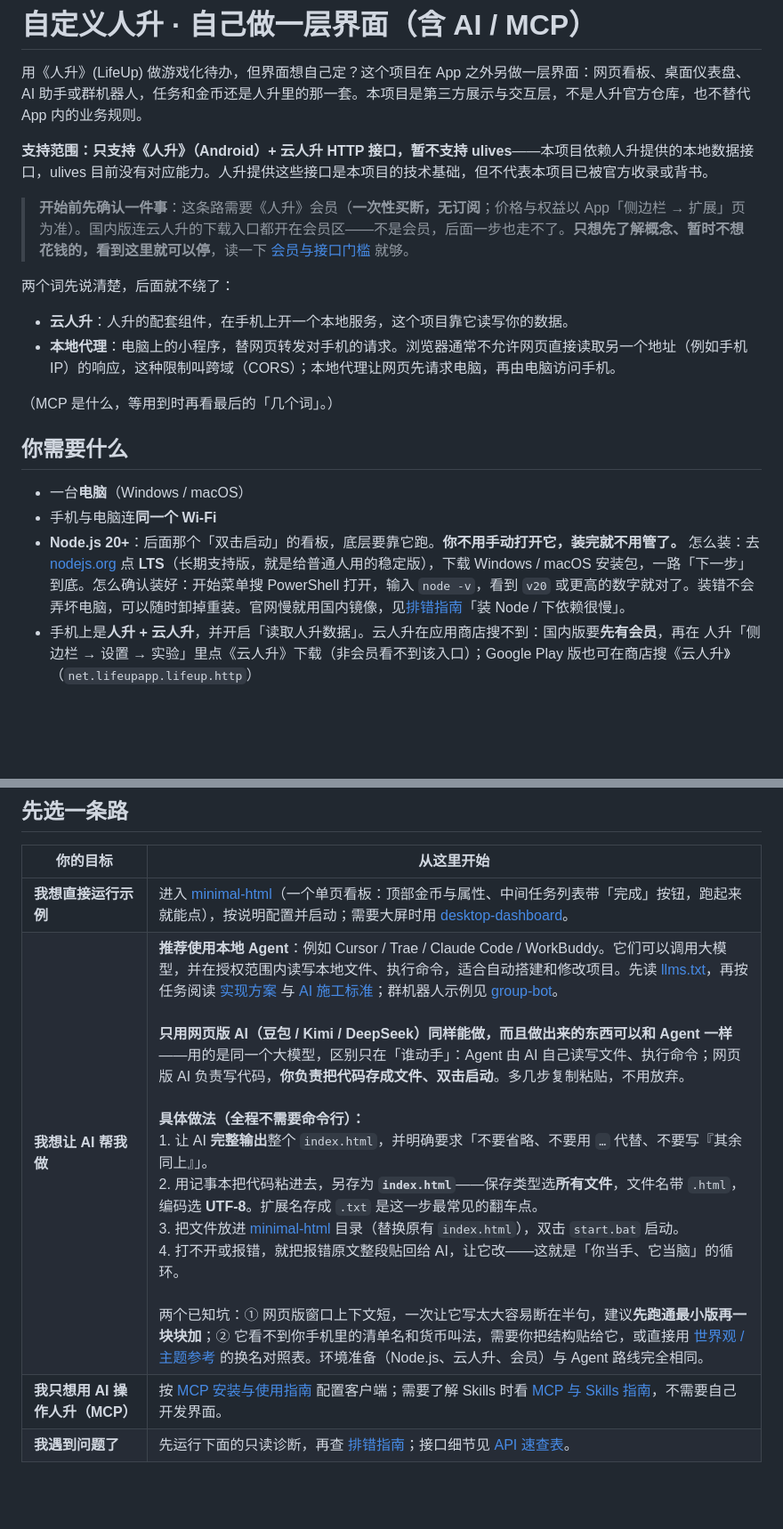
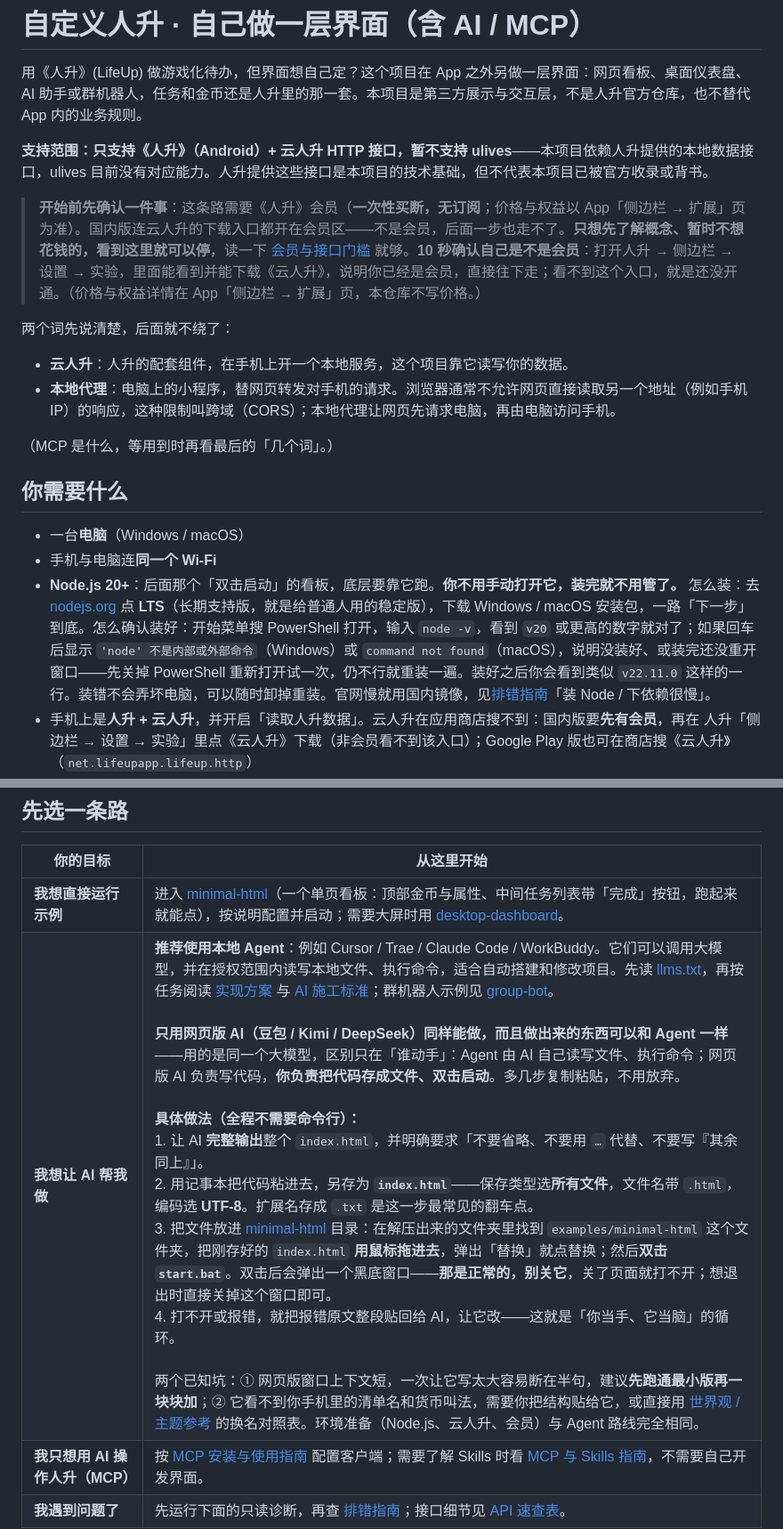
Before and after one commit to Andrsion/lifeup-custom-frontend, a Markdown page: README.md, 2 parts joined by grey strips. Shown at 89% size. Rendered like a GitHub page; blank space fills up the shorter version.

Commit message:
docs: 补会员自检、Node 失败对照、文件摆放与黑框说明

```diff
--- a/README.md
+++ b/README.md
@@ -4,7 +4,7 @@
 
 **支持范围：只支持《人升》（Android）+ 云人升 HTTP 接口，暂不支持 ulives**——本项目依赖人升提供的本地数据接口，ulives 目前没有对应能力。人升提供这些接口是本项目的技术基础，但不代表本项目已被官方收录或背书。
 
-> **开始前先确认一件事**：这条路需要《人升》会员（**一次性买断，无订阅**；价格与权益以 App「侧边栏 → 扩展」页为准）。国内版连云人升的下载入口都开在会员区——不是会员，后面一步也走不了。**只想先了解概念、暂时不想花钱的，看到这里就可以停**，读一下 [会员与接口门槛](docs/membership.md) 就够。
+> **开始前先确认一件事**：这条路需要《人升》会员（**一次性买断，无订阅**；价格与权益以 App「侧边栏 → 扩展」页为准）。国内版连云人升的下载入口都开在会员区——不是会员，后面一步也走不了。**只想先了解概念、暂时不想花钱的，看到这里就可以停**，读一下 [会员与接口门槛](docs/membership.md) 就够。**10 秒确认自己是不是会员**：打开人升 → 侧边栏 → 设置 → 实验，里面能看到并能下载《云人升》，说明你已经是会员，直接往下走；看不到这个入口，就是还没开通。（价格与权益详情在 App「侧边栏 → 扩展」页，本仓库不写价格。）
 
 两个词先说清楚，后面就不绕了：
 
@@ -17,7 +17,7 @@
 
 - 一台**电脑**（Windows / macOS）
 - 手机与电脑连**同一个 Wi-Fi**
-- **Node.js 20+**：后面那个「双击启动」的看板，底层要靠它跑。**你不用手动打开它，装完就不用管了。** 怎么装：去 [nodejs.org](https://nodejs.org/) 点 **LTS**（长期支持版，就是给普通人用的稳定版），下载 Windows / macOS 安装包，一路「下一步」到底。怎么确认装好：开始菜单搜 PowerShell 打开，输入 `node -v`，看到 `v20` 或更高的数字就对了。装错不会弄坏电脑，可以随时卸掉重装。官网慢就用国内镜像，见[排错指南](docs/troubleshooting.md)「装 Node / 下依赖很慢」。
+- **Node.js 20+**：后面那个「双击启动」的看板，底层要靠它跑。**你不用手动打开它，装完就不用管了。** 怎么装：去 [nodejs.org](https://nodejs.org/) 点 **LTS**（长期支持版，就是给普通人用的稳定版），下载 Windows / macOS 安装包，一路「下一步」到底。怎么确认装好：开始菜单搜 PowerShell 打开，输入 `node -v`，看到 `v20` 或更高的数字就对了；如果回车后显示 `'node' 不是内部或外部命令`（Windows）或 `command not found`（macOS），说明没装好、或装完还没重开窗口——先关掉 PowerShell 重新打开试一次，仍不行就重装一遍。装好之后你会看到类似 `v22.11.0` 这样的一行。装错不会弄坏电脑，可以随时卸掉重装。官网慢就用国内镜像，见[排错指南](docs/troubleshooting.md)「装 Node / 下依赖很慢」。
 - 手机上是**人升 + 云人升**，并开启「读取人升数据」。云人升在应用商店搜不到：国内版要**先有会员**，再在 人升「侧边栏 → 设置 → 实验」里点《云人升》下载（非会员看不到该入口）；Google Play 版也可在商店搜《云人升》（`net.lifeupapp.lifeup.http`）
 - **人升会员**（**是硬前提**：国内版连云人升的下载入口都在会员区；调用接口当然也要会员）—— 详见 [会员与接口门槛](docs/membership.md)
 
@@ -28,7 +28,7 @@
 | 你的目标 | 从这里开始 |
 | --- | --- |
 | **我想直接运行示例** | 进入 [minimal-html](examples/minimal-html/README.md)（一个单页看板：顶部金币与属性、中间任务列表带「完成」按钮，跑起来就能点），按说明配置并启动；需要大屏时用 [desktop-dashboard](examples/desktop-dashboard/)。 |
-| **我想让 AI 帮我做** | **推荐使用本地 Agent**：例如 Cursor / Trae / Claude Code / WorkBuddy。它们可以调用大模型，并在授权范围内读写本地文件、执行命令，适合自动搭建和修改项目。先读 [llms.txt](llms.txt)，再按任务阅读 [实现方案](docs/custom-ui-ai-mcp.md) 与 [AI 施工标准](docs/ai-build-standard.md)；群机器人示例见 [group-bot](examples/group-bot/)。<br><br>**只用网页版 AI（豆包 / Kimi / DeepSeek）同样能做，而且做出来的东西可以和 Agent 一样**——用的是同一个大模型，区别只在「谁动手」：Agent 由 AI 自己读写文件、执行命令；网页版 AI 负责写代码，**你负责把代码存成文件、双击启动**。多几步复制粘贴，不用放弃。<br><br>**具体做法（全程不需要命令行）：**<br>1. 让 AI **完整输出**整个 `index.html`，并明确要求「不要省略、不要用 `…` 代替、不要写『其余同上』」。<br>2. 用记事本把代码粘进去，另存为 **`index.html`**——保存类型选**所有文件**，文件名带 `.html`，编码选 **UTF-8**。扩展名存成 `.txt` 是这一步最常见的翻车点。<br>3. 把文件放进 [minimal-html](examples/minimal-html/README.md) 目录（替换原有 `index.html`），双击 `start.bat` 启动。<br>4. 打不开或报错，就把报错原文整段贴回给 AI，让它改——这就是「你当手、它当脑」的循环。<br><br>两个已知坑：① 网页版窗口上下文短，一次让它写太大容易断在半句，建议**先跑通最小版再一块块加**；② 它看不到你手机里的清单名和货币叫法，需要你把结构贴给它，或直接用 [世界观 / 主题参考](docs/samples.md) 的换名对照表。环境准备（Node.js、云人升、会员）与 Agent 路线完全相同。 |
+| **我想让 AI 帮我做** | **推荐使用本地 Agent**：例如 Cursor / Trae / Claude Code / WorkBuddy。它们可以调用大模型，并在授权范围内读写本地文件、执行命令，适合自动搭建和修改项目。先读 [llms.txt](llms.txt)，再按任务阅读 [实现方案](docs/custom-ui-ai-mcp.md) 与 [AI 施工标准](docs/ai-build-standard.md)；群机器人示例见 [group-bot](examples/group-bot/)。<br><br>**只用网页版 AI（豆包 / Kimi / DeepSeek）同样能做，而且做出来的东西可以和 Agent 一样**——用的是同一个大模型，区别只在「谁动手」：Agent 由 AI 自己读写文件、执行命令；网页版 AI 负责写代码，**你负责把代码存成文件、双击启动**。多几步复制粘贴，不用放弃。<br><br>**具体做法（全程不需要命令行）：**<br>1. 让 AI **完整输出**整个 `index.html`，并明确要求「不要省略、不要用 `…` 代替、不要写『其余同上』」。<br>2. 用记事本把代码粘进去，另存为 **`index.html`**——保存类型选**所有文件**，文件名带 `.html`，编码选 **UTF-8**。扩展名存成 `.txt` 是这一步最常见的翻车点。<br>3. 把文件放进 [minimal-html](examples/minimal-html/README.md) 目录：在解压出来的文件夹里找到 `examples/minimal-html` 这个文件夹，把刚存好的 `index.html` **用鼠标拖进去**，弹出「替换」就点替换；然后**双击 `start.bat`**。双击后会弹出一个黑底窗口——**那是正常的，别关它**，关了页面就打不开；想退出时直接关掉这个窗口即可。<br>4. 打不开或报错，就把报错原文整段贴回给 AI，让它改——这就是「你当手、它当脑」的循环。<br><br>两个已知坑：① 网页版窗口上下文短，一次让它写太大容易断在半句，建议**先跑通最小版再一块块加**；② 它看不到你手机里的清单名和货币叫法，需要你把结构贴给它，或直接用 [世界观 / 主题参考](docs/samples.md) 的换名对照表。环境准备（Node.js、云人升、会员）与 Agent 路线完全相同。 |
 | **我只想用 AI 操作人升（MCP）** | 按 [MCP 安装与使用指南](docs/mcp-quickstart.md) 配置客户端；需要了解 Skills 时看 [MCP 与 Skills 指南](docs/mcp-skills.md)，不需要自己开发界面。 |
 | **我遇到问题了** | 先运行下面的只读诊断，再查 [排错指南](docs/troubleshooting.md)；接口细节见 [API 速查表](docs/api-cheatsheet.md)。 |
 
```
Also changed, not shown: other parts of README.md (+1 -1 lines).
